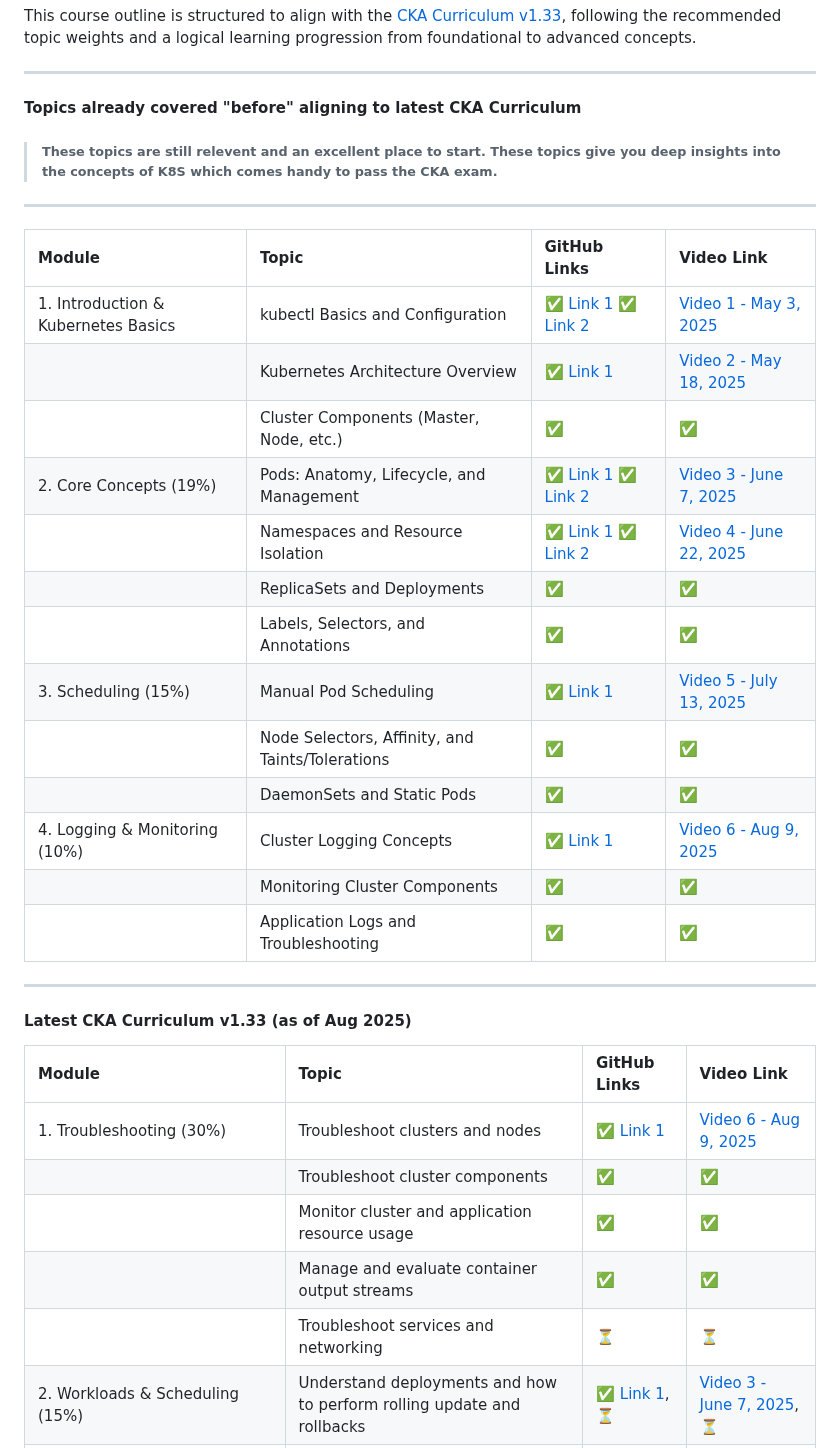
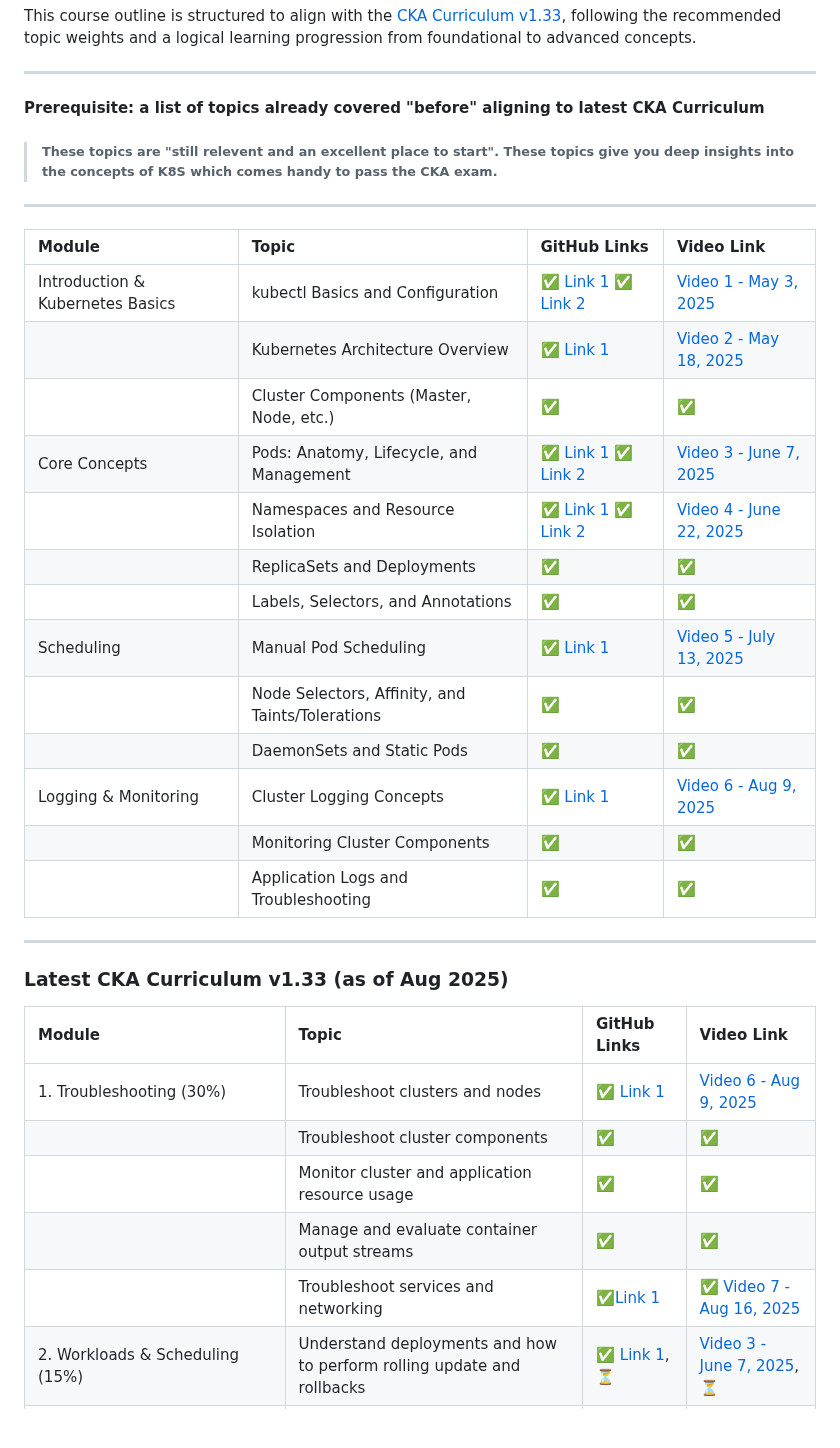
Before and after one commit to The-Kubernetes-Show/kubernetes, a Markdown page: CKA/README.md, the part around the change. Rendered like a GitHub page; blank space fills up the shorter version.

Commit message:
[HT] adding chapter on cka_troubleshoot_svc_and_networking

```diff
--- a/CKA/README.md
+++ b/CKA/README.md
@@ -7,30 +7,30 @@ A set of exercises to help you prepare for the [Certified Kubernetes Administrat
 This course outline is structured to align with the [CKA Curriculum v1.33](https://github.com/cncf/curriculum/blob/master/CKA_Curriculum_v1.33.pdf), following the recommended topic weights and a logical learning progression from foundational to advanced concepts.
 
 ---
-#### Topics already covered "before" aligning to latest CKA Curriculum
-> ###### These topics are still relevent and an excellent place to start. These topics give you deep insights into the concepts of K8S which comes handy to pass the CKA exam.
+#### Prerequisite: a list of topics already covered "before" aligning to latest CKA Curriculum
+> ###### These topics are "still relevent and an excellent place to start". These topics give you deep insights into the concepts of K8S which comes handy to pass the CKA exam.
 
 ---
 
 | Module | Topic | GitHub Links | Video Link |
 | :-- | :-- | :-- | :-- |
-| 1. Introduction \& Kubernetes Basics | kubectl Basics and Configuration | ✅ [Link 1](Introduction_and_Basics/getting_started_with_docker.md) ✅ [Link 2](Introduction_and_Basics/kubectl_basics_and_conf.md) | [Video 1 - May 3, 2025](https://www.youtube.com/watch?v=kKfLotzx-Cs) |
+| Introduction \& Kubernetes Basics | kubectl Basics and Configuration | ✅ [Link 1](Introduction_and_Basics/getting_started_with_docker.md) ✅ [Link 2](Introduction_and_Basics/kubectl_basics_and_conf.md) | [Video 1 - May 3, 2025](https://www.youtube.com/watch?v=kKfLotzx-Cs) |
 |  | Kubernetes Architecture Overview | ✅ [Link 1](Introduction_and_Basics/Kubernetes_Architecture.md) | [Video 2 - May 18, 2025](https://www.youtube.com/watch?v=hPsKGywgxbM) |
 |  | Cluster Components (Master, Node, etc.) | ✅ | ✅ |
-| 2. Core Concepts (19%) | Pods: Anatomy, Lifecycle, and Management | ✅ [Link 1](Core_Concepts/Pods_Imperative_vs_Declarative.md) ✅ [Link 2](Core_Concepts/kubernetes-core-concepts-hands-on-guide.md) | [Video 3 - June 7, 2025](https://www.youtube.com/watch?v=7c7BOV8Ra54) |
+| Core Concepts | Pods: Anatomy, Lifecycle, and Management | ✅ [Link 1](Core_Concepts/Pods_Imperative_vs_Declarative.md) ✅ [Link 2](Core_Concepts/kubernetes-core-concepts-hands-on-guide.md) | [Video 3 - June 7, 2025](https://www.youtube.com/watch?v=7c7BOV8Ra54) |
 |  | Namespaces and Resource Isolation | ✅ [Link 1](Core_Concepts/What_Makes_Up_a_Kubernetes_Pod.md) ✅ [Link 2](Core_Concepts/kubernetes-core-concepts-hands-on-guide.md) | [Video 4 - June 22, 2025](https://www.youtube.com/watch?v=6sEiEIyr-Zc) |
 |  | ReplicaSets and Deployments | ✅ | ✅  |
 |  | Labels, Selectors, and Annotations | ✅ | ✅  |
-| 3. Scheduling (15%) | Manual Pod Scheduling | ✅ [Link 1](Scheduling/Kubernetes%20Pod%20Scheduling%20&%20Placement.md) | [Video 5 - July 13, 2025](https://youtu.be/quIx23Vq8W0) |
+| Scheduling | Manual Pod Scheduling | ✅ [Link 1](Scheduling/Kubernetes%20Pod%20Scheduling%20&%20Placement.md) | [Video 5 - July 13, 2025](https://youtu.be/quIx23Vq8W0) |
 |  | Node Selectors, Affinity, and Taints/Tolerations | ✅ | ✅ |
 |  | DaemonSets and Static Pods | ✅ | ✅ |
-| 4. Logging \& Monitoring (10%) | Cluster Logging Concepts | ✅ [Link 1](Troubleshooting/cka_4_logging_and_monitoring.md) | [Video 6 - Aug 9, 2025](https://youtu.be/9W2GQVOkCKI) |
+| Logging \& Monitoring | Cluster Logging Concepts | ✅ [Link 1](Troubleshooting/cka_4_logging_and_monitoring.md) | [Video 6 - Aug 9, 2025](https://youtu.be/9W2GQVOkCKI) |
 |  | Monitoring Cluster Components | ✅ | ✅ |
 |  | Application Logs and Troubleshooting | ✅ | ✅ |
 
 ---
 
-#### Latest CKA Curriculum v1.33 (as of Aug 2025)
+### Latest CKA Curriculum v1.33 (as of Aug 2025)
 
 | Module | Topic | GitHub Links | Video Link |
 | :-- | :-- | :-- | :-- |
@@ -38,7 +38,7 @@ This course outline is structured to align with the [CKA Curriculum v1.33](https
 |  | Troubleshoot cluster components | ✅ | ✅ |
 |  | Monitor cluster and application resource usage | ✅ | ✅ |
 |  | Manage and evaluate container output streams | ✅ | ✅ |
-|  | Troubleshoot services and networking | ⏳ | ⏳ |
+|  | Troubleshoot services and networking | ✅[Link 1](Troubleshooting/cka_troubleshoot_svc_and_networking.md) | ✅ [Video 7 - Aug 16, 2025](TBD) |
 | 2. Workloads & Scheduling (15%) | Understand deployments and how to perform rolling update and rollbacks | ✅ [Link 1](Core_Concepts/kubernetes-core-concepts-hands-on-guide.md), ⏳ | [Video 3 - June 7, 2025](https://www.youtube.com/watch?v=7c7BOV8Ra54), ⏳ |
 |  | Use ConfigMaps and Secrets to configure applications | ⏳ | ⏳ |
 |  | Configure workload autoscaling | ⏳ | ⏳ |
```
Also changed, not shown: CKA/Troubleshooting/cka_troubleshoot_svc_and_networking.md (added, +376 -0 lines).
